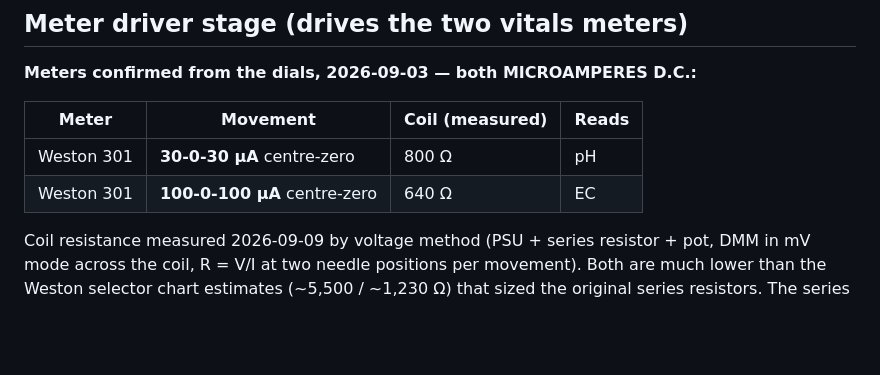
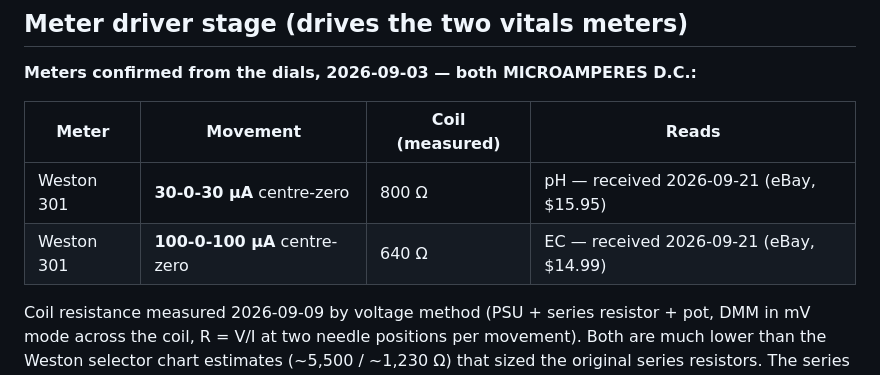
Before and after one commit to flyinthelyceum/grow-lab, a Markdown page: docs/BOM.md, the part around the change. Rendered like a GitHub page; blank space fills up the shorter version.

Commit message:
BOM: Weston 301 meters and DIN terminal share received 2026-09-21
Co-Authored-By: Claude Fable 5.1 <noreply@anthropic.com>
Claude-Session: https://claude.ai/code/session_01EMKdaXhFiJ8GT11sZ1tCpD

```diff
--- a/docs/BOM.md
+++ b/docs/BOM.md
@@ -388,8 +388,8 @@ Pimoroni Inky Impression 7.3" (7-colour) — already in the standards; slow unla
 
 | Meter | Movement | Coil (measured) | Reads |
 |---|---|---|---|
-| Weston 301 | **30-0-30 µA** centre-zero | 800 Ω | pH |
-| Weston 301 | **100-0-100 µA** centre-zero | 640 Ω | EC |
+| Weston 301 | **30-0-30 µA** centre-zero | 800 Ω | pH — received 2026-09-21 (eBay, $15.95) |
+| Weston 301 | **100-0-100 µA** centre-zero | 640 Ω | EC — received 2026-09-21 (eBay, $14.99) |
 
 Coil resistance measured 2026-09-09 by voltage method (PSU + series resistor + pot,
 DMM in mV mode across the coil, R = V/I at two needle positions per movement).
```
